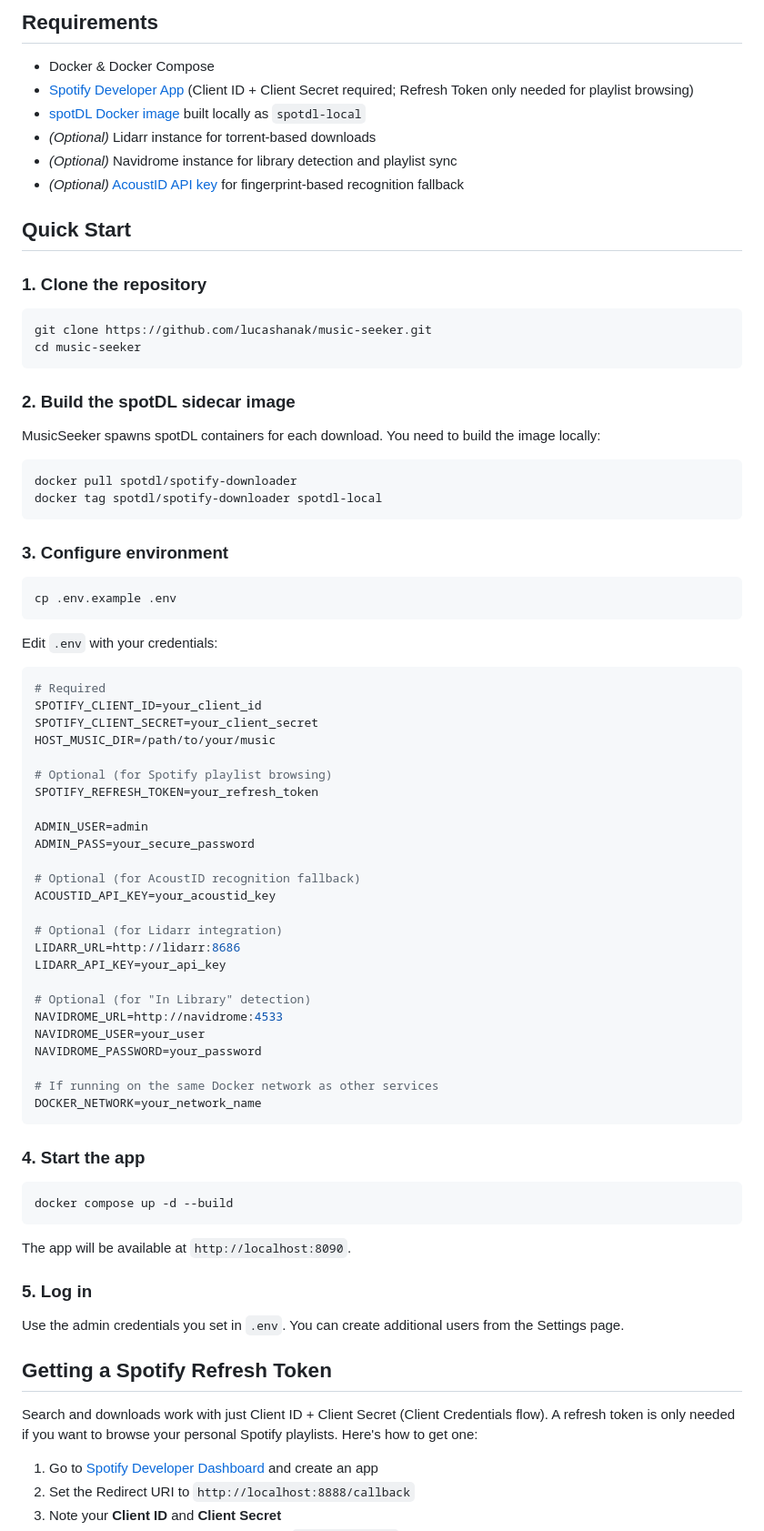
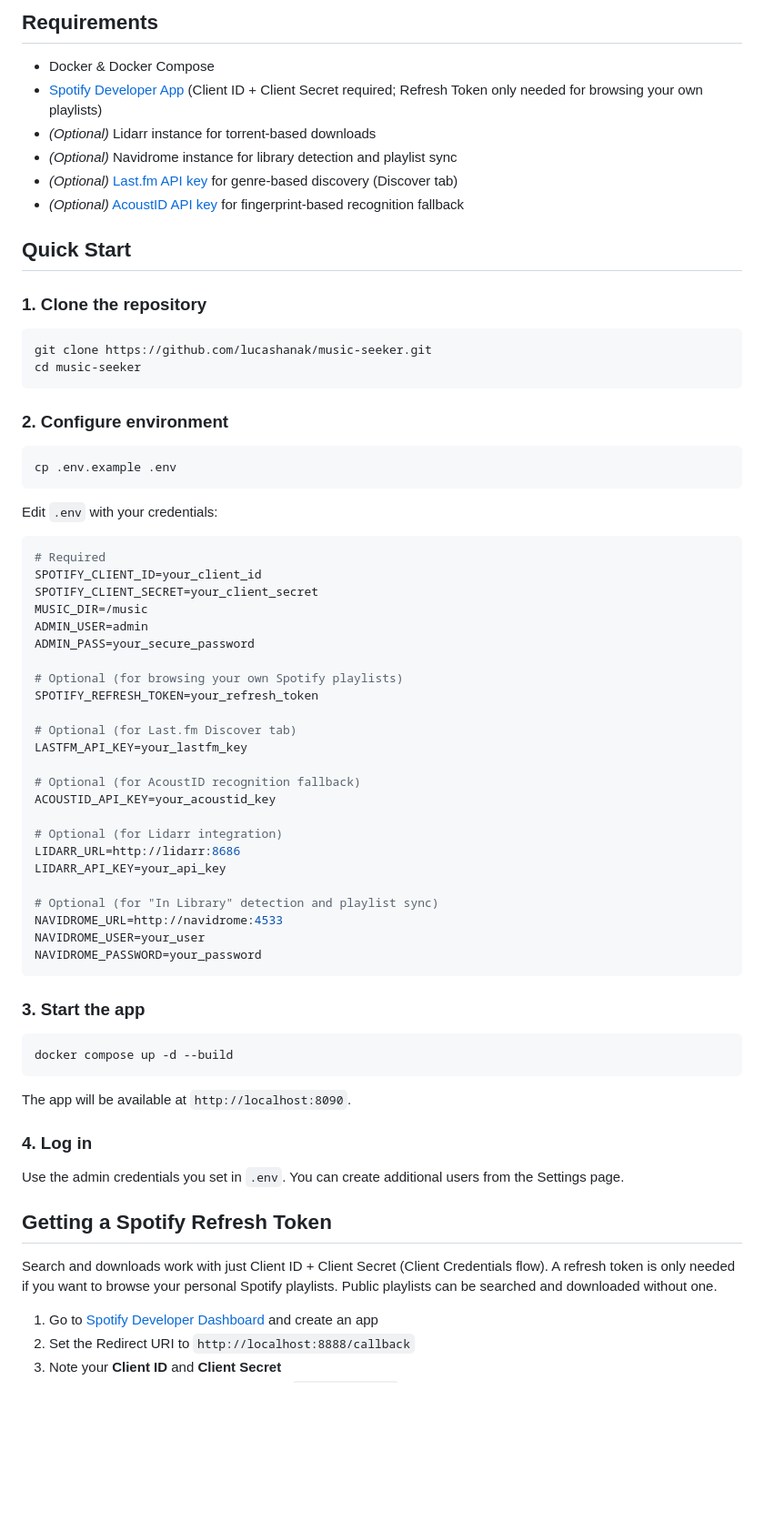
Before and after one commit to lucashanak/music-seeker, a Markdown page: README.md, the part around one of its changes. Shown at 91% size. Rendered like a GitHub page; blank space fills up the shorter version.

````diff
--- a/README.md
+++ b/README.md
@@ -30,10 +31,10 @@ Built with FastAPI + vanilla JS. Runs as a single Docker container.
 ## Requirements
 
 - Docker & Docker Compose
-- [Spotify Developer App](https://developer.spotify.com/dashboard) (Client ID + Client Secret required; Refresh Token only needed for playlist browsing)
-- [spotDL Docker image](https://github.com/spotDL/spotify-downloader) built locally as `spotdl-local`
+- [Spotify Developer App](https://developer.spotify.com/dashboard) (Client ID + Client Secret required; Refresh Token only needed for browsing your own playlists)
 - *(Optional)* Lidarr instance for torrent-based downloads
 - *(Optional)* Navidrome instance for library detection and playlist sync
+- *(Optional)* [Last.fm API key](https://www.last.fm/api/account/create) for genre-based discovery (Discover tab)
 - *(Optional)* [AcoustID API key](https://acoustid.org/my-applications) for fingerprint-based recognition fallback
 
 ## Quick Start
@@ -45,16 +46,7 @@ git clone https://github.com/lucashanak/music-seeker.git
 cd music-seeker
 ```
 
-### 2. Build the spotDL sidecar image
-
-MusicSeeker spawns spotDL containers for each download. You need to build the image locally:
-
-```bash
-docker pull spotdl/spotify-downloader
-docker tag spotdl/spotify-downloader spotdl-local
-```
-
-### 3. Configure environment
+### 2. Configure environment
 
 ```bash
 cp .env.example .env
@@ -66,13 +58,15 @@ Edit `.env` with your credentials:
 # Required
 SPOTIFY_CLIENT_ID=your_client_id
 SPOTIFY_CLIENT_SECRET=your_client_secret
-HOST_MUSIC_DIR=/path/to/your/music
+MUSIC_DIR=/music
+ADMIN_USER=admin
+ADMIN_PASS=your_secure_password
 
-# Optional (for Spotify playlist browsing)
+# Optional (for browsing your own Spotify playlists)
 SPOTIFY_REFRESH_TOKEN=your_refresh_token
 
-ADMIN_USER=admin
-ADMIN_PASS=your_secure_password
+# Optional (for Last.fm Discover tab)
+LASTFM_API_KEY=your_lastfm_key
 
 # Optional (for AcoustID recognition fallback)
 ACOUSTID_API_KEY=your_acoustid_key
@@ -81,16 +75,13 @@ ACOUSTID_API_KEY=your_acoustid_key
 LIDARR_URL=http://lidarr:8686
 LIDARR_API_KEY=your_api_key
 
-# Optional (for "In Library" detection)
+# Optional (for "In Library" detection and playlist sync)
 NAVIDROME_URL=http://navidrome:4533
 NAVIDROME_USER=your_user
 NAVIDROME_PASSWORD=your_password
-
-# If running on the same Docker network as other services
-DOCKER_NETWORK=your_network_name
 ```
 
-### 4. Start the app
+### 3. Start the app
 
 ```bash
 docker compose up -d --build
@@ -98,13 +89,13 @@ docker compose up -d --build
 
 The app will be available at `http://localhost:8090`.
 
-### 5. Log in
+### 4. Log in
 
 Use the admin credentials you set in `.env`. You can create additional users from the Settings page.
 
 ## Getting a Spotify Refresh Token
 
-Search and downloads work with just Client ID + Client Secret (Client Credentials flow). A refresh token is only needed if you want to browse your personal Spotify playlists. Here's how to get one:
+Search and downloads work with just Client ID + Client Secret (Client Credentials flow). A refresh token is only needed if you want to browse your personal Spotify playlists. Public playlists can be searched and downloaded without one.
 
 1. Go to [Spotify Developer Dashboard](https://developer.spotify.com/dashboard) and create an app
 2. Set the Redirect URI to `http://localhost:8888/callback`
````
Also changed, not shown: other parts of README.md (+20 -23 lines).
